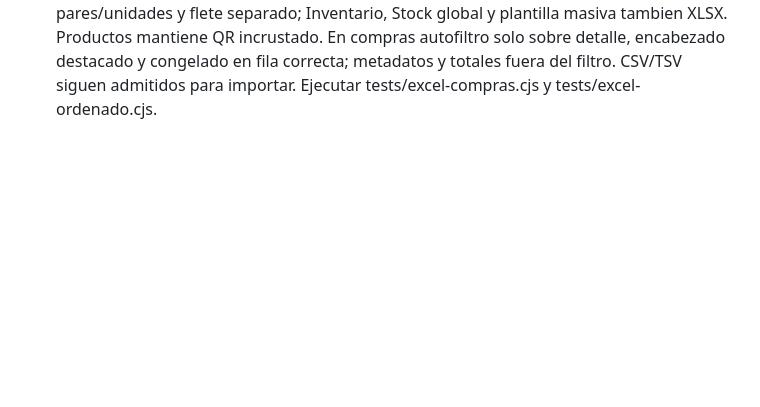
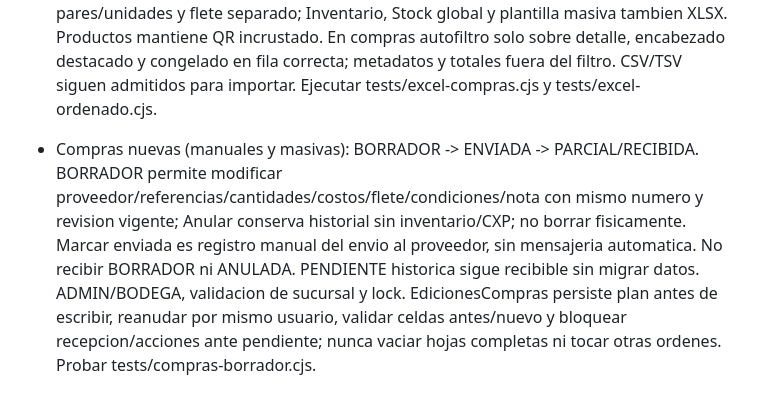
Before and after one commit to Anastacio77/inventario-adelaida, a Markdown page: REQUISITOS_PERMANENTES.md, the part around the change. Drawn GitHub-style; blank space fills up the shorter version.

Commit message:
Add draft purchase editing, cancellation and sent state (51)

```diff
--- a/REQUISITOS_PERMANENTES.md
+++ b/REQUISITOS_PERMANENTES.md
@@ -66,3 +66,5 @@ El archivo Apps Script se distribuye en el paquete privado; no publicar credenci
 - Divisas: Editar / actualizar carga todos los campos y bloquea cambiar codigo durante edicion. Guardar actualiza por codigo sin duplicar, ADMIN y lock para creacion/edicion/eliminacion. Eliminar confirma y retira de cobros con Activa=NO conservando historial; GTQ no se elimina y tasa base siempre 1. Bloquear envios simultaneos, conservar campos en error, limpiar tras exito y recargar opciones POS/pedidos. Ejecutar tests/divisas-editar.cjs.
 
 - Todo documento exportable a hoja de calculo debe descargar XLSX real: compras con metadatos/proveedor/NIT, detalle en columnas, costos y cantidades numericas, total pares/unidades y flete separado; Inventario, Stock global y plantilla masiva tambien XLSX. Productos mantiene QR incrustado. En compras autofiltro solo sobre detalle, encabezado destacado y congelado en fila correcta; metadatos y totales fuera del filtro. CSV/TSV siguen admitidos para importar. Ejecutar tests/excel-compras.cjs y tests/excel-ordenado.cjs.
+
+- Compras nuevas (manuales y masivas): BORRADOR -> ENVIADA -> PARCIAL/RECIBIDA. BORRADOR permite modificar proveedor/referencias/cantidades/costos/flete/condiciones/nota con mismo numero y revision vigente; Anular conserva historial sin inventario/CXP; no borrar fisicamente. Marcar enviada es registro manual del envio al proveedor, sin mensajeria automatica. No recibir BORRADOR ni ANULADA. PENDIENTE historica sigue recibible sin migrar datos. ADMIN/BODEGA, validacion de sucursal y lock. EdicionesCompras persiste plan antes de escribir, reanudar por mismo usuario, validar celdas antes/nuevo y bloquear recepcion/acciones ante pendiente; nunca vaciar hojas completas ni tocar otras ordenes. Probar tests/compras-borrador.cjs.
```
